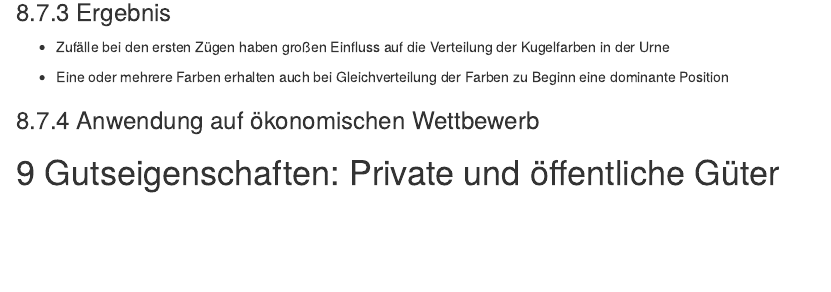
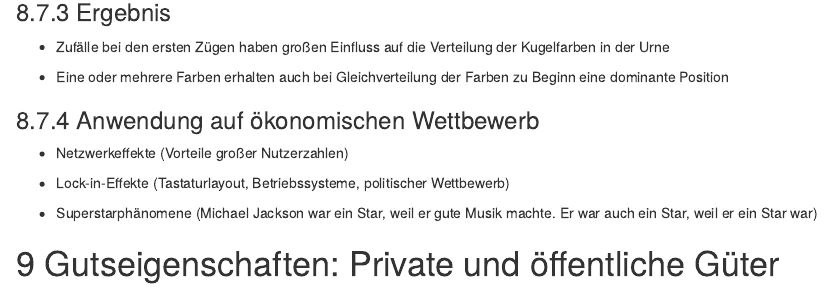
Before and after one commit to janvoss/Effizienz, an R Markdown document (Effiziente Nutzung knapper Ressourcen.Rmd): the page in a window 1100 px wide, from 1950 px down. Rendered offline with R 4.5, knitr and Pandoc, with nearby package versions; drawn as R Markdown's standard HTML page in place of the format the file asks for; some code elsewhere in the file could not run offline.

Commit message:
Ergänzung Pfadabhängigkeit

```diff
--- a/Effiziente Nutzung knapper Ressourcen.Rmd
+++ b/Effiziente Nutzung knapper Ressourcen.Rmd
@@ -2290,6 +2290,11 @@ print(p1+ p2+plot_layout(guides = 'collect') +
 
 ### Anwendung auf ökonomischen Wettbewerb
 
+- Netzwerkeffekte (Vorteile großer Nutzerzahlen)
+
+- Lock-in-Effekte (Tastaturlayout, Betriebssysteme, politischer Wettbewerb)
+
+- Superstarphänomene (Michael Jackson war ein Star, weil er gute Musik machte. Er war auch ein Star, weil er ein Star war)
 
 # Gutseigenschaften: Private und öffentliche Güter
 
```
Also changed, not shown: Effiziente-Nutzung-knapper-Ressourcen_files/figure-html/unnamed-chunk-36-1.pdf, einleitung.html, nachfrage-angebot-märkte.html, rationalität-und-effizienz.html.
